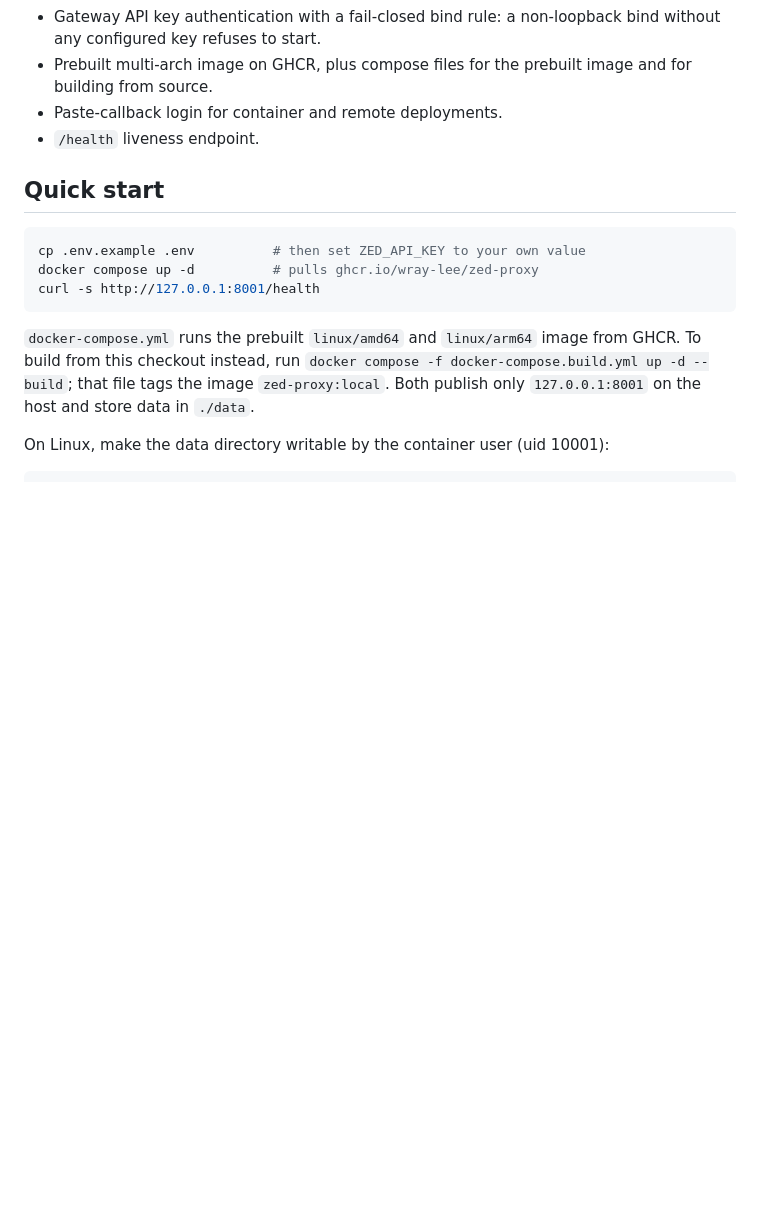
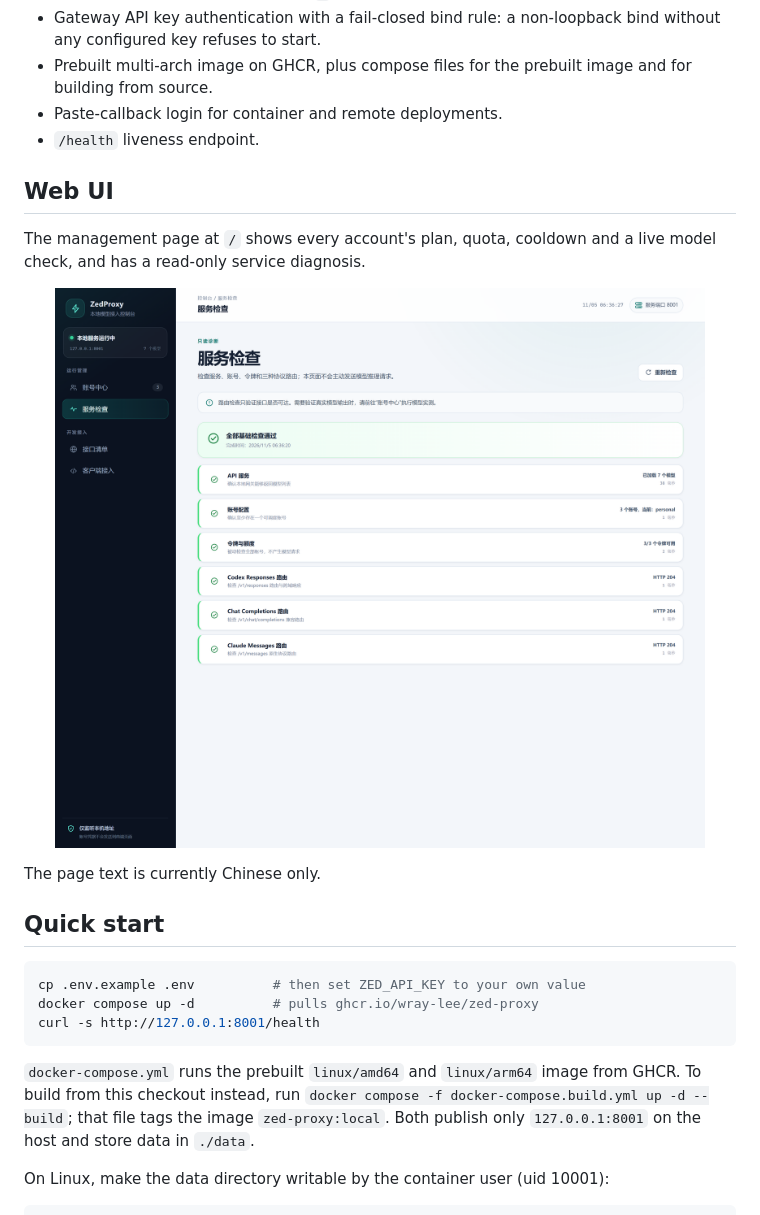
Before and after one commit to wray-lee/zed-proxy, a Markdown page: README.md, the part around one of its changes. GitHub-like rendering; pictures changed too: docs/assets/webui-health.png (added); blank space fills up the shorter version.

```diff
--- a/README.md
+++ b/README.md
@@ -21,6 +40,14 @@ Zed's model service expects its own request payloads and a signed-in Zed account
 - Prebuilt multi-arch image on GHCR, plus compose files for the prebuilt image and for building from source.
 - Paste-callback login for container and remote deployments.
 - `/health` liveness endpoint.
+
+## Web UI
+
+The management page at `/` shows every account's plan, quota, cooldown and a live model check, and has a read-only service diagnosis.
+
+<p align="center"><img src="docs/assets/webui-health.png" alt="ZedProxy Web UI service check" width="760"></p>
+
+The page text is currently Chinese only.
 
 ## Quick start
 
```
Also changed, not shown: other parts of README.md (+20 -1 lines), README.zh-CN.md (+28 -1 lines), docs/assets/webui-accounts.png (added), 1 other file.
